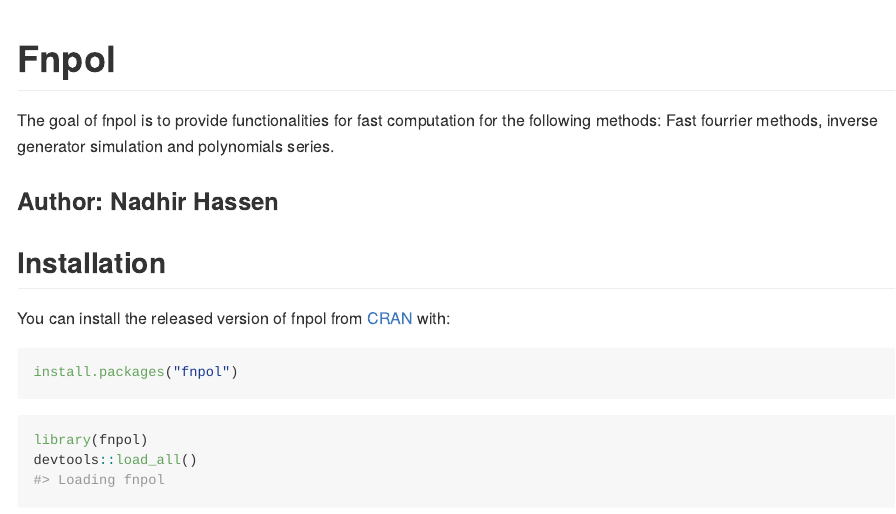
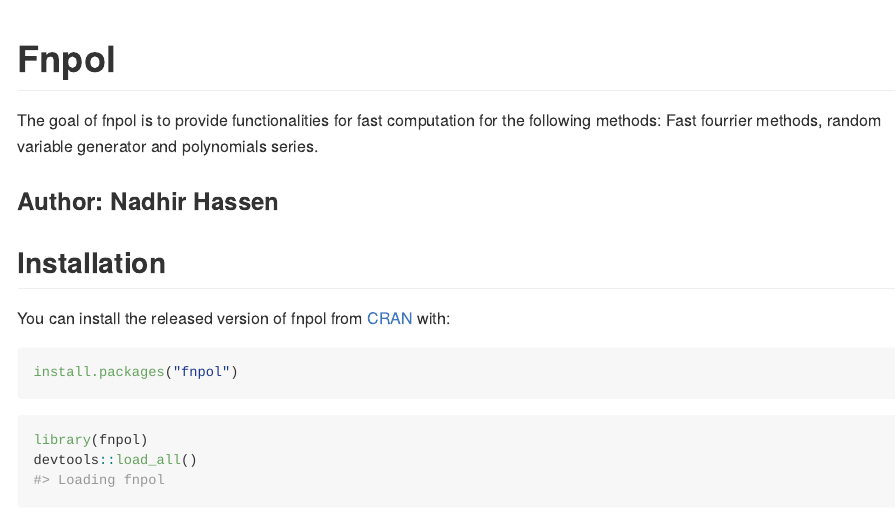
Before and after one commit to vincehass/Advanced-Computational-Statistics-and-Functional-Programming, an R Markdown document (README.Rmd): the page in a window 1100 px wide, from its top. The pictures show the output file README.md that the author committed with the source, drawn offline in the style of GitHub; badge pictures from the web are left out.

Commit message:
Update documentation

```diff
--- a/README.Rmd
+++ b/README.Rmd
@@ -20,7 +20,7 @@ knitr::opts_chunk$set(
 <!-- badges: end -->
 
 The goal of fnpol is to provide functionalities for fast computation for the following methods:
-              Fast fourrier methods, inverse generator simulation and polynomials series.
+              Fast fourrier methods, random variable generator and polynomials series.
 
 ### Author: Nadhir Hassen
 ## Installation
```
Also changed, not shown: README.md, 2 other files.
